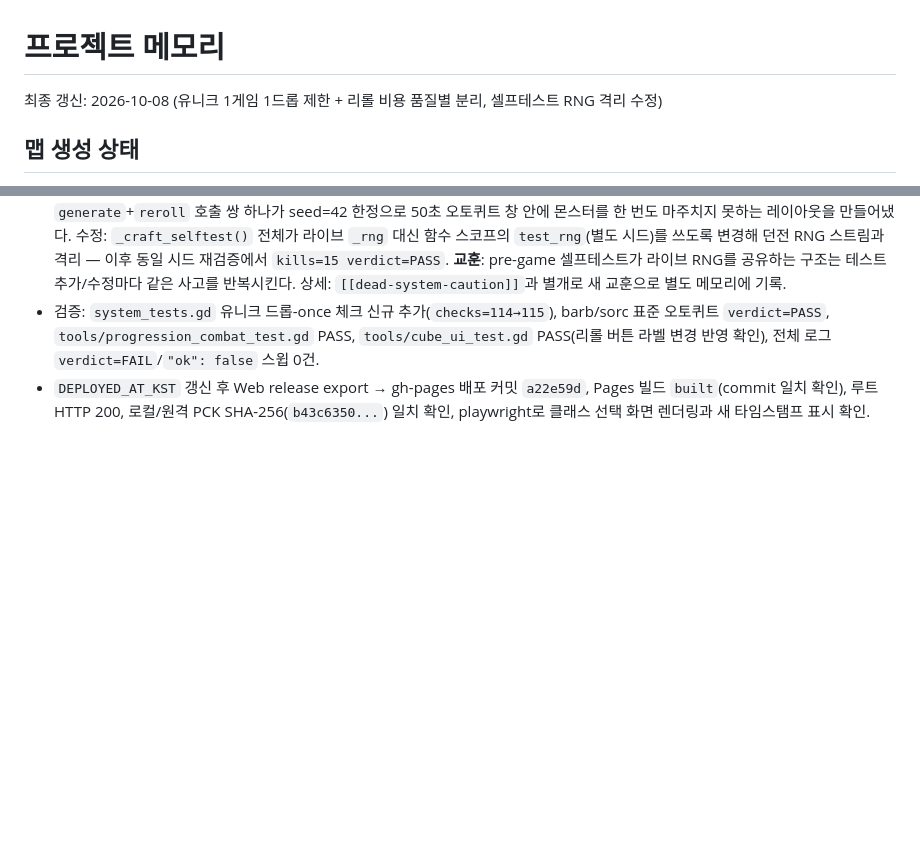
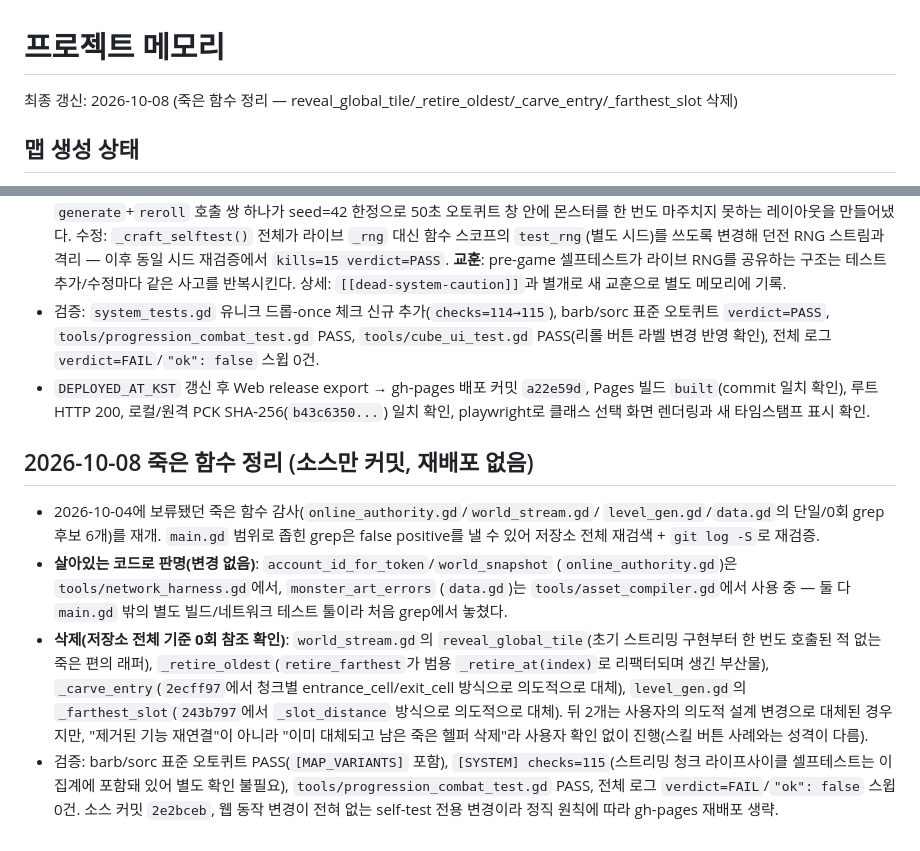
Before and after one commit to jflakeee/diablo, a Markdown page: docs/PROJECT_MEMORY.md, 2 parts joined by grey strips. Rendered like a GitHub page; blank space fills up the shorter version.

Commit message:
Document the dead-function cleanup round in PROJECT_MEMORY
Backfills the dated section the prior commit skipped, so the
status table stays the authoritative source for the next round.

Co-Authored-By: Claude Sonnet 5 <noreply@anthropic.com>

```diff
--- a/docs/PROJECT_MEMORY.md
+++ b/docs/PROJECT_MEMORY.md
@@ -1,6 +1,6 @@
 # 프로젝트 메모리
 
-최종 갱신: 2026-10-08 (유니크 1게임 1드롭 제한 + 리롤 비용 품질별 분리, 셀프테스트 RNG 격리 수정)
+최종 갱신: 2026-10-08 (죽은 함수 정리 — reveal_global_tile/_retire_oldest/_carve_entry/_farthest_slot 삭제)
 
 ## 맵 생성 상태
 
@@ -513,3 +513,28 @@
   Pages 빌드 `built`(commit 일치 확인), 루트 HTTP 200, 로컬/원격 PCK
   SHA-256(`b43c6350...`) 일치 확인, playwright로 클래스 선택 화면 렌더링과
   새 타임스탬프 표시 확인.
+
+## 2026-10-08 죽은 함수 정리 (소스만 커밋, 재배포 없음)
+
+- 2026-10-04에 보류됐던 죽은 함수 감사(`online_authority.gd`/`world_stream.gd`/
+  `level_gen.gd`/`data.gd`의 단일/0회 grep 후보 6개)를 재개. `main.gd` 범위로
+  좁힌 grep은 false positive를 낼 수 있어 저장소 전체 재검색 + `git log -S`로
+  재검증.
+- **살아있는 코드로 판명(변경 없음)**: `account_id_for_token`/`world_snapshot`
+  (`online_authority.gd`)은 `tools/network_harness.gd`에서, `monster_art_errors`
+  (`data.gd`)는 `tools/asset_compiler.gd`에서 사용 중 — 둘 다 `main.gd` 밖의
+  별도 빌드/네트워크 테스트 툴이라 처음 grep에서 놓쳤다.
+- **삭제(저장소 전체 기준 0회 참조 확인)**: `world_stream.gd`의
+  `reveal_global_tile`(초기 스트리밍 구현부터 한 번도 호출된 적 없는 죽은
+  편의 래퍼), `_retire_oldest`(`retire_farthest`가 범용 `_retire_at(index)`로
+  리팩터되며 생긴 부산물), `_carve_entry`(`2ecff97`에서 청크별
+  entrance_cell/exit_cell 방식으로 의도적으로 대체), `level_gen.gd`의
+  `_farthest_slot`(`243b797`에서 `_slot_distance` 방식으로 의도적으로 대체).
+  뒤 2개는 사용자의 의도적 설계 변경으로 대체된 경우지만, "제거된 기능
+  재연결"이 아니라 "이미 대체되고 남은 죽은 헬퍼 삭제"라 사용자 확인 없이
+  진행(스킬 버튼 사례와는 성격이 다름).
+- 검증: barb/sorc 표준 오토퀴트 PASS(`[MAP_VARIANTS]` 포함), `[SYSTEM]
+  checks=115`(스트리밍 청크 라이프사이클 셀프테스트는 이 집계에 포함돼 있어
+  별도 확인 불필요), `tools/progression_combat_test.gd` PASS, 전체 로그
+  `verdict=FAIL`/`"ok": false` 스윕 0건. 소스 커밋 `2e2bceb`, 웹 동작 변경이
+  전혀 없는 self-test 전용 변경이라 정직 원칙에 따라 gh-pages 재배포 생략.
```
